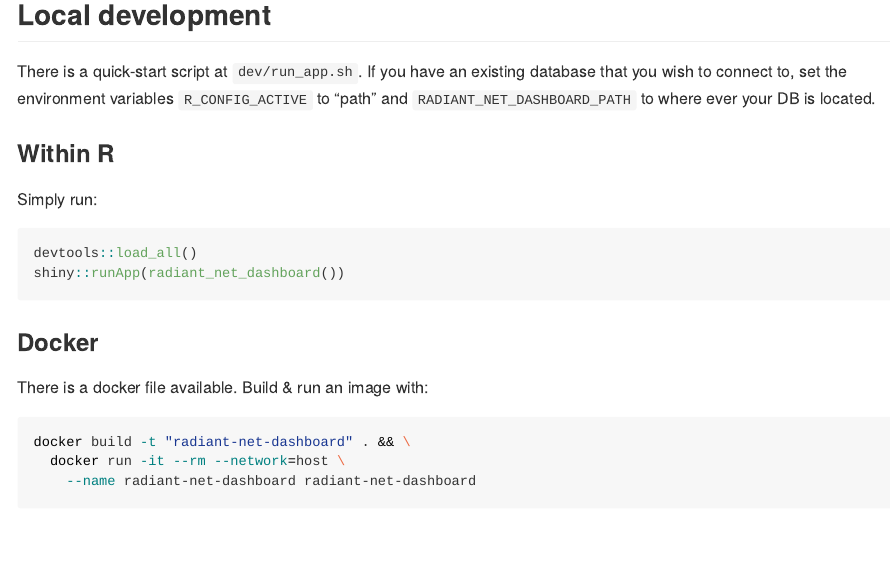
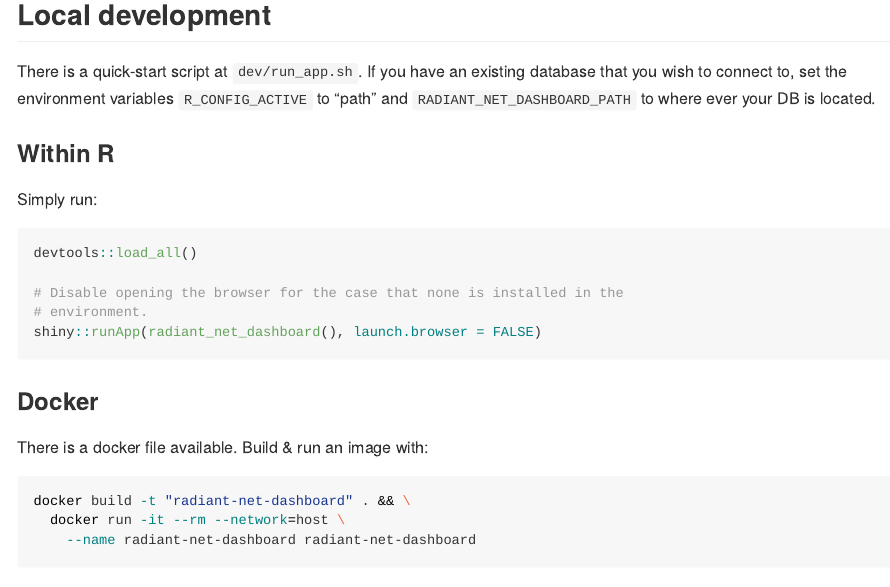
Before and after one commit to Cormochamelion/radiantNetDashboard, an R Markdown document (README.Rmd): the page in a window 1100 px wide, from 360 px down. The pictures show the output file README.md that the author committed with the source, drawn offline in the style of GitHub; badge pictures from the web are left out.

Commit message:
README: Disable launching a browser in example

````diff
--- a/README.Rmd
+++ b/README.Rmd
@@ -44,7 +44,10 @@
 
 ```{r run-local, eval = FALSE}
 devtools::load_all()
-shiny::runApp(radiant_net_dashboard())
+
+# Disable opening the browser for the case that none is installed in the
+# environment.
+shiny::runApp(radiant_net_dashboard(), launch.browser = FALSE)
 ```
 
 ### Docker
````
Also changed, not shown: README.md.
